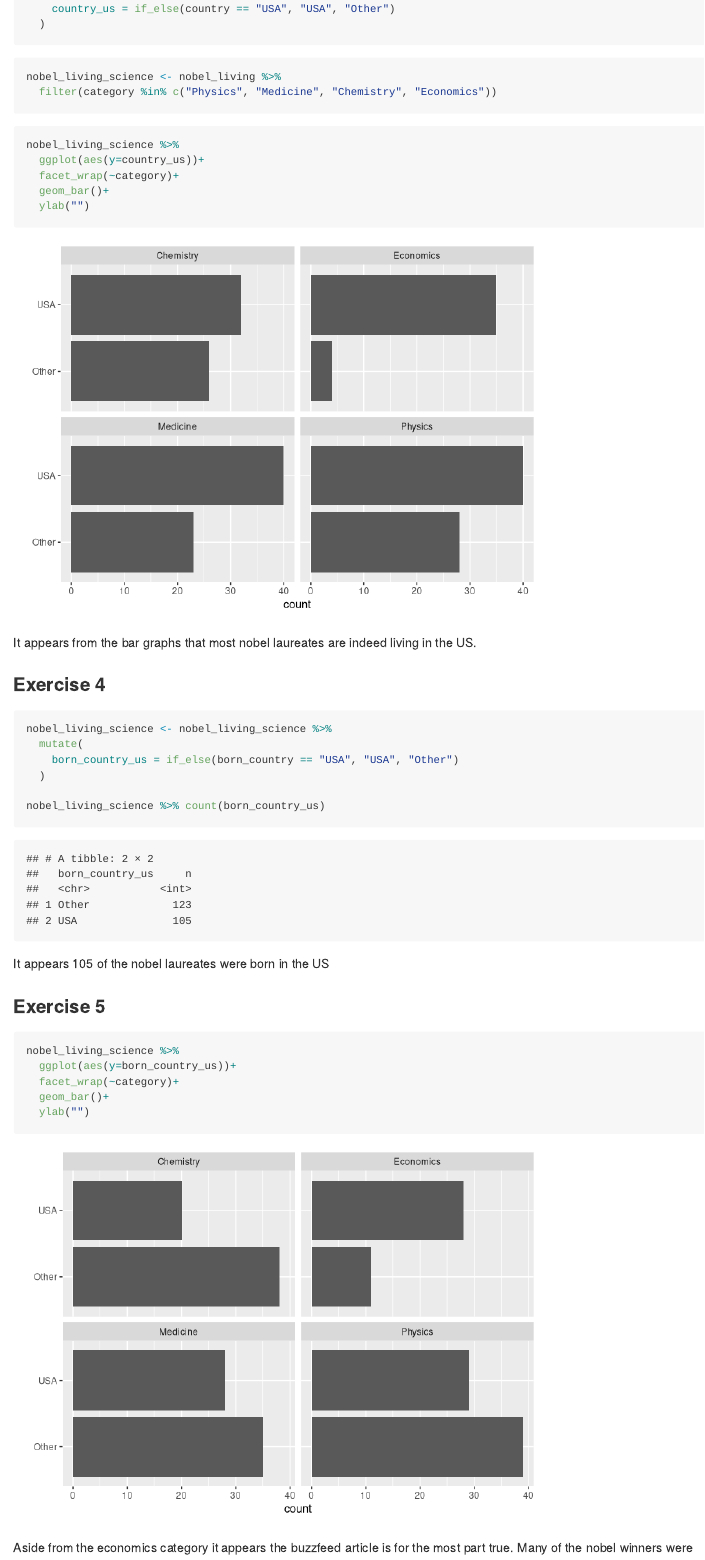
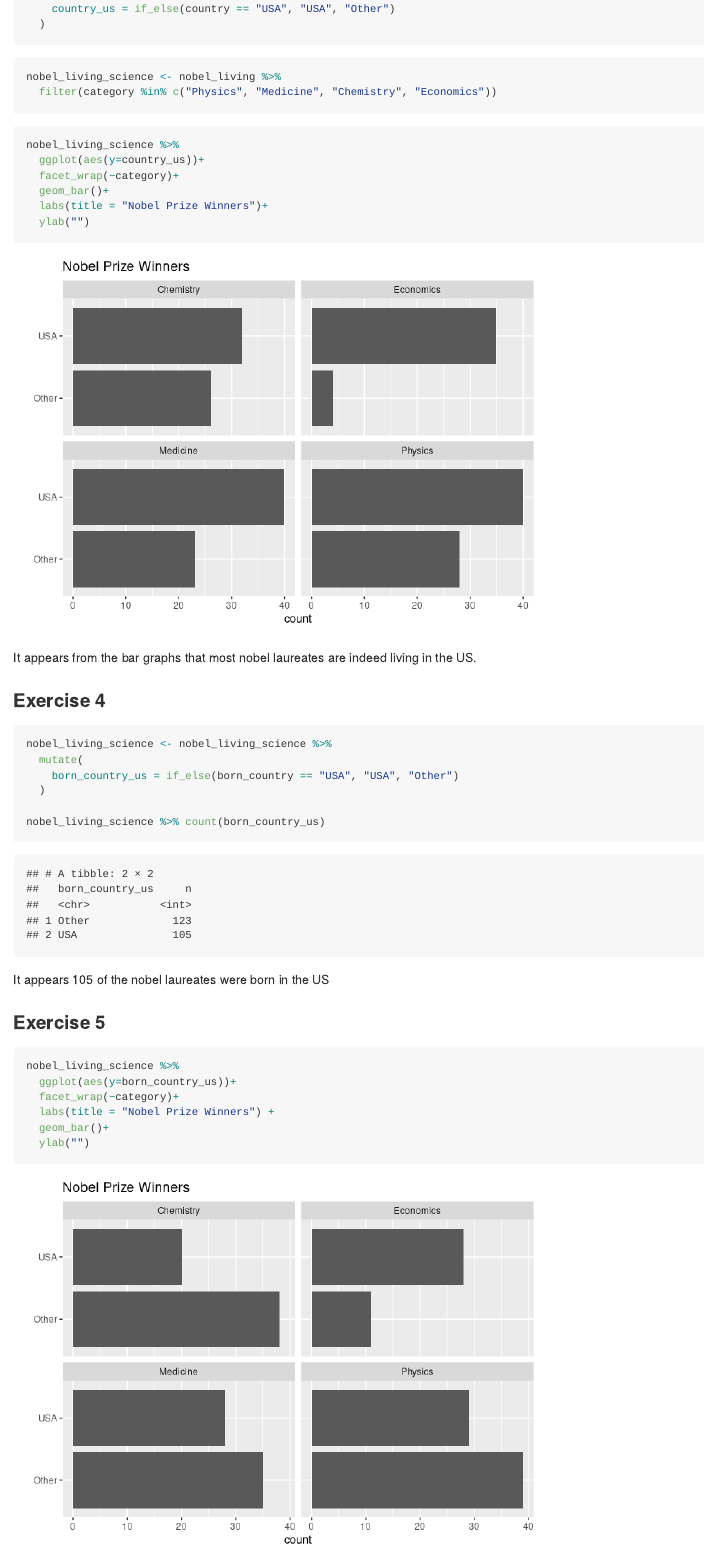
Before and after one commit to conorlacey/Lab-3, an R Markdown document (lab-03.Rmd): the page in a window 1100 px wide, from 810 px down. Rendered offline with R 4.5, knitr and Pandoc, with nearby package versions.

Commit message:
Lab 3 Complete

````diff
--- a/lab-03.Rmd
+++ b/lab-03.Rmd
@@ -50,6 +50,7 @@ nobel_living_science %>%
   ggplot(aes(y=country_us))+
   facet_wrap(~category)+
   geom_bar()+
+  labs(title = "Nobel Prize Winners")+
   ylab("")
 ```
 
@@ -74,6 +75,7 @@ It appears 105 of the nobel laureates were born in the US
 nobel_living_science %>%
   ggplot(aes(y=born_country_us))+
   facet_wrap(~category)+
+  labs(title = "Nobel Prize Winners") +
   geom_bar()+
   ylab("")
 ```
````
Also changed, not shown: lab-03.md, lab-03_files/figure-gfm/born_country_us-bar-graph-1.png, lab-03_files/figure-gfm/country_us-bar-graph-1.png.
